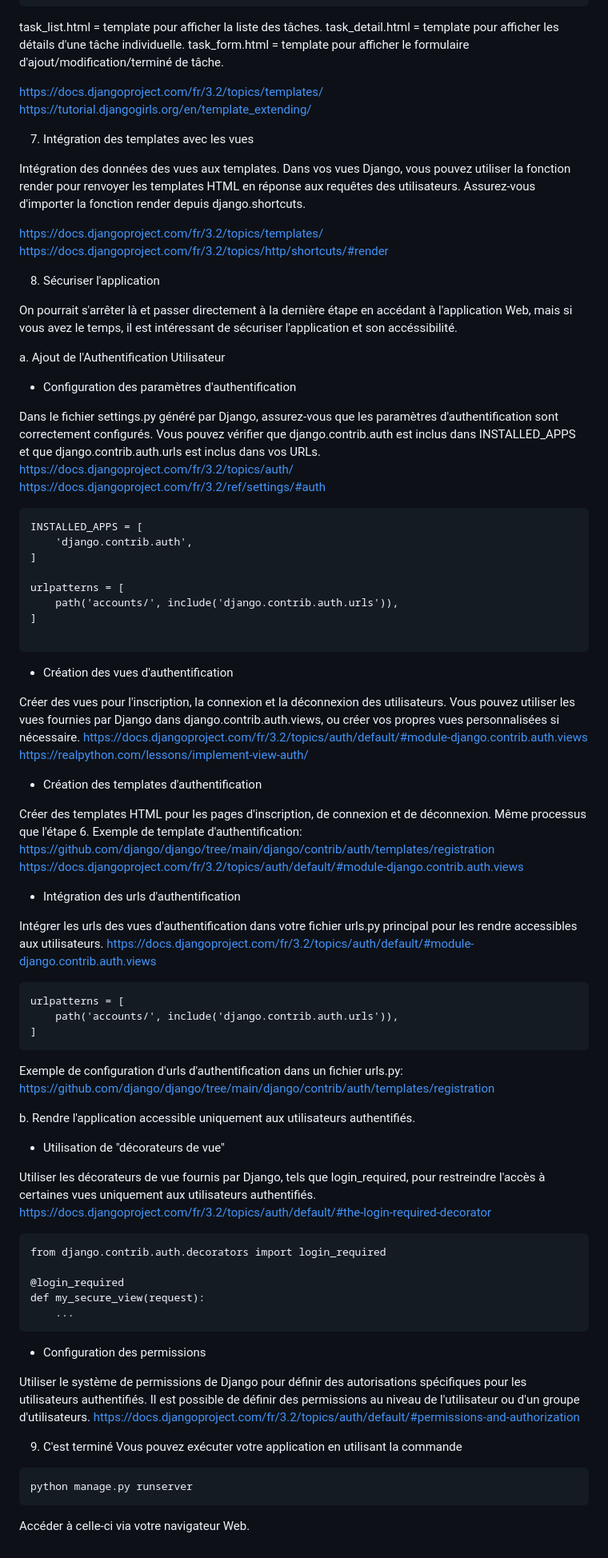
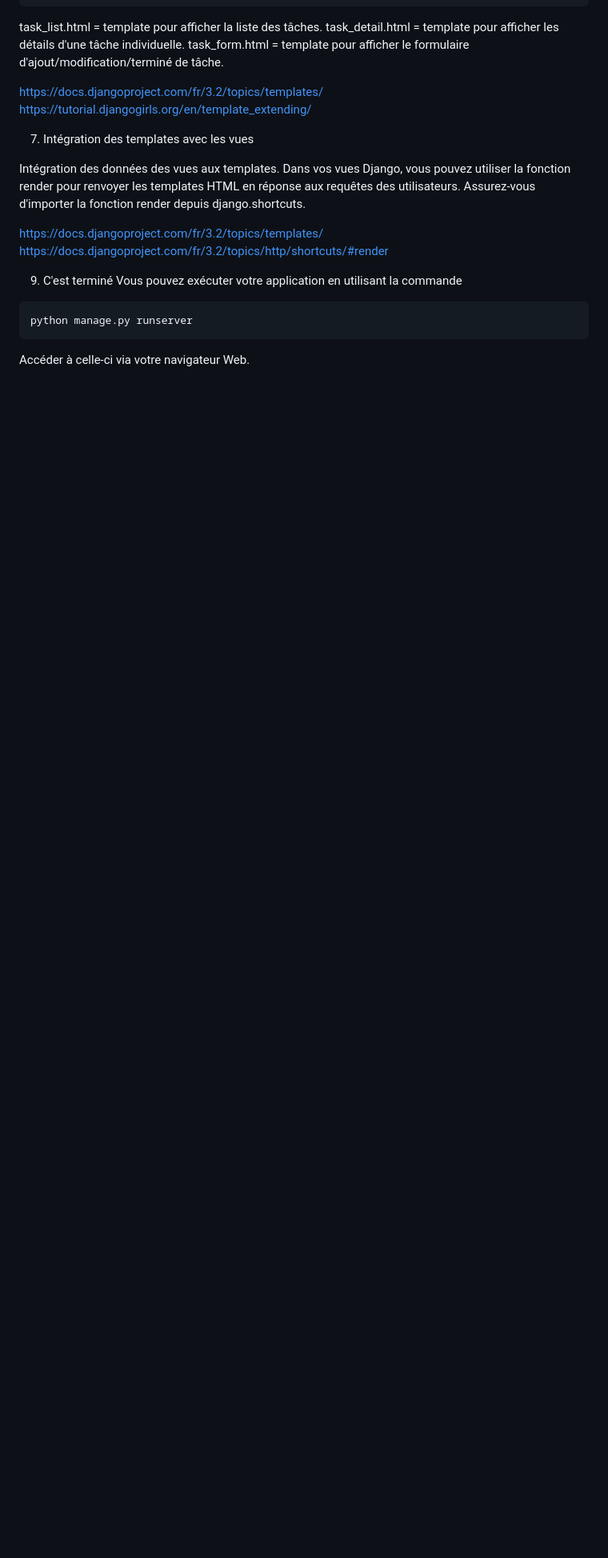
Before and after one commit to ivsgabi/Introduction-developpement-Web-Python, a Markdown page: README.md, the part around the change. Shown at 80% size. Rendered like a GitHub page; blank space fills up the shorter version.

````diff
--- a/README.md
+++ b/README.md
@@ -96,72 +96,6 @@ Assurez-vous d'importer la fonction render depuis django.shortcuts.
 https://docs.djangoproject.com/fr/3.2/topics/templates/
 https://docs.djangoproject.com/fr/3.2/topics/http/shortcuts/#render
 
-8. Sécuriser l'application
-
-On pourrait s'arrêter là et passer directement à la dernière étape en accédant à l'application Web, mais si vous avez le temps, il est intéressant de sécuriser l'application et son accéssibilité.
-
-a. Ajout de l'Authentification Utilisateur
-
-- Configuration des paramètres d'authentification
-
-Dans le fichier settings.py généré par Django, assurez-vous que les paramètres d'authentification sont correctement configurés. Vous pouvez vérifier que django.contrib.auth est inclus dans INSTALLED_APPS et que django.contrib.auth.urls est inclus dans vos URLs.
-https://docs.djangoproject.com/fr/3.2/topics/auth/
-https://docs.djangoproject.com/fr/3.2/ref/settings/#auth
-```
-INSTALLED_APPS = [
-    'django.contrib.auth',
-]
-
-urlpatterns = [
-    path('accounts/', include('django.contrib.auth.urls')),
-]
-
-```
-- Création des vues d'authentification
-
-Créer des vues pour l'inscription, la connexion et la déconnexion des utilisateurs.
-Vous pouvez utiliser les vues fournies par Django dans django.contrib.auth.views, ou créer vos propres vues personnalisées si nécessaire.
-https://docs.djangoproject.com/fr/3.2/topics/auth/default/#module-django.contrib.auth.views
-https://realpython.com/lessons/implement-view-auth/
-
-- Création des templates d'authentification
-
-Créer des templates HTML pour les pages d'inscription, de connexion et de déconnexion.
-Même processus que l'étape 6.
-Exemple de template d'authentification: https://github.com/django/django/tree/main/django/contrib/auth/templates/registration
-https://docs.djangoproject.com/fr/3.2/topics/auth/default/#module-django.contrib.auth.views
-
-- Intégration des urls d'authentification
-
-Intégrer les urls des vues d'authentification dans votre fichier urls.py principal pour les rendre accessibles aux utilisateurs.
-https://docs.djangoproject.com/fr/3.2/topics/auth/default/#module-django.contrib.auth.views
-```
-urlpatterns = [
-    path('accounts/', include('django.contrib.auth.urls')),
-]
-```
-Exemple de configuration d'urls d'authentification dans un fichier urls.py:
-https://github.com/django/django/tree/main/django/contrib/auth/templates/registration
-
-b. Rendre l'application accessible uniquement aux utilisateurs authentifiés.
-
-- Utilisation de "décorateurs de vue"
-
-Utiliser les décorateurs de vue fournis par Django, tels que login_required, pour restreindre l'accès à certaines vues uniquement aux utilisateurs authentifiés.
-https://docs.djangoproject.com/fr/3.2/topics/auth/default/#the-login-required-decorator
-```
-from django.contrib.auth.decorators import login_required
-
-@login_required
-def my_secure_view(request):
-    ...
-```
-- Configuration des permissions
-
-Utiliser le système de permissions de Django pour définir des autorisations spécifiques pour les utilisateurs authentifiés.
-Il est possible de définir des permissions au niveau de l'utilisateur ou d'un groupe d'utilisateurs.
-https://docs.djangoproject.com/fr/3.2/topics/auth/default/#permissions-and-authorization
-
 9. C'est terminé
 Vous pouvez exécuter votre application en utilisant la commande
 ```
````
